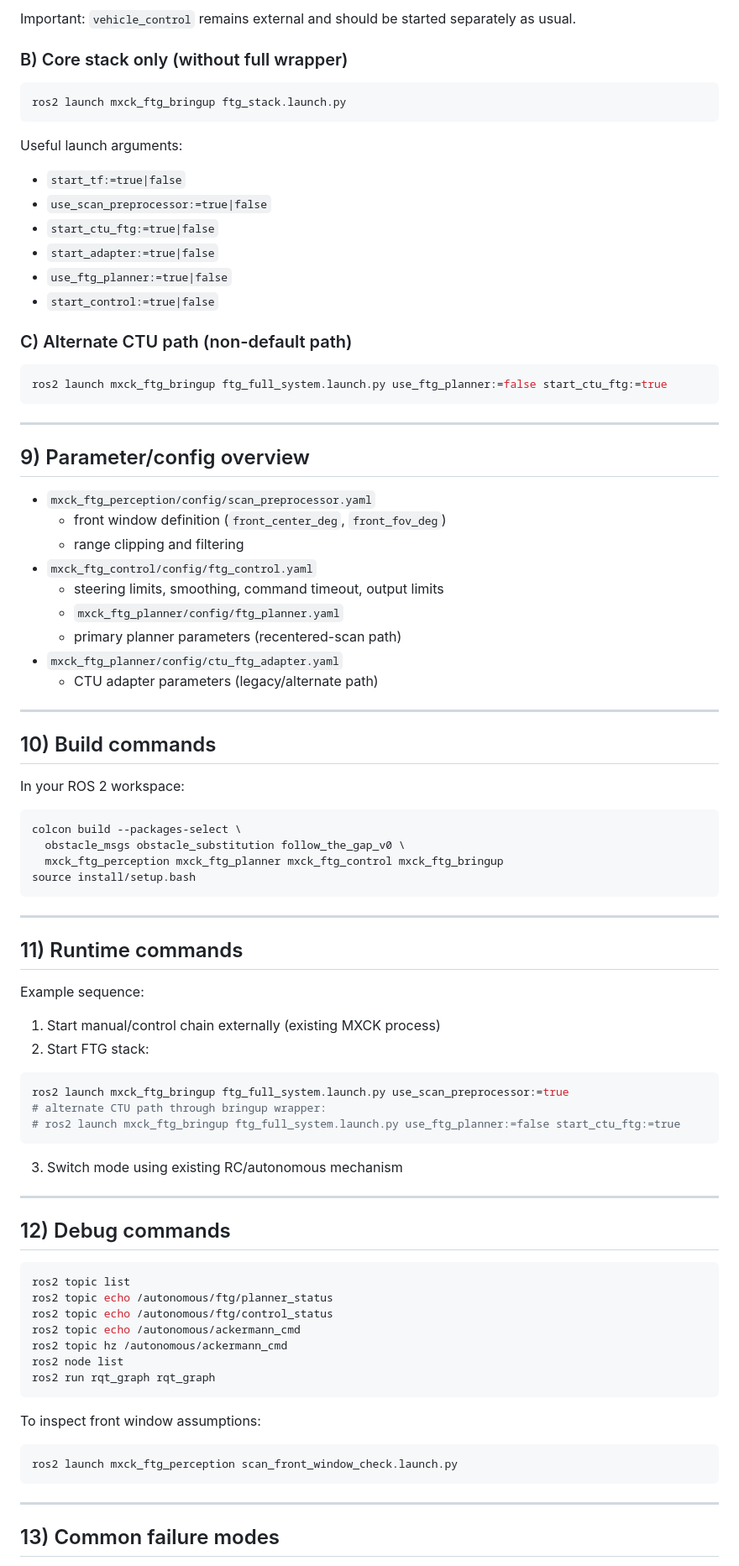
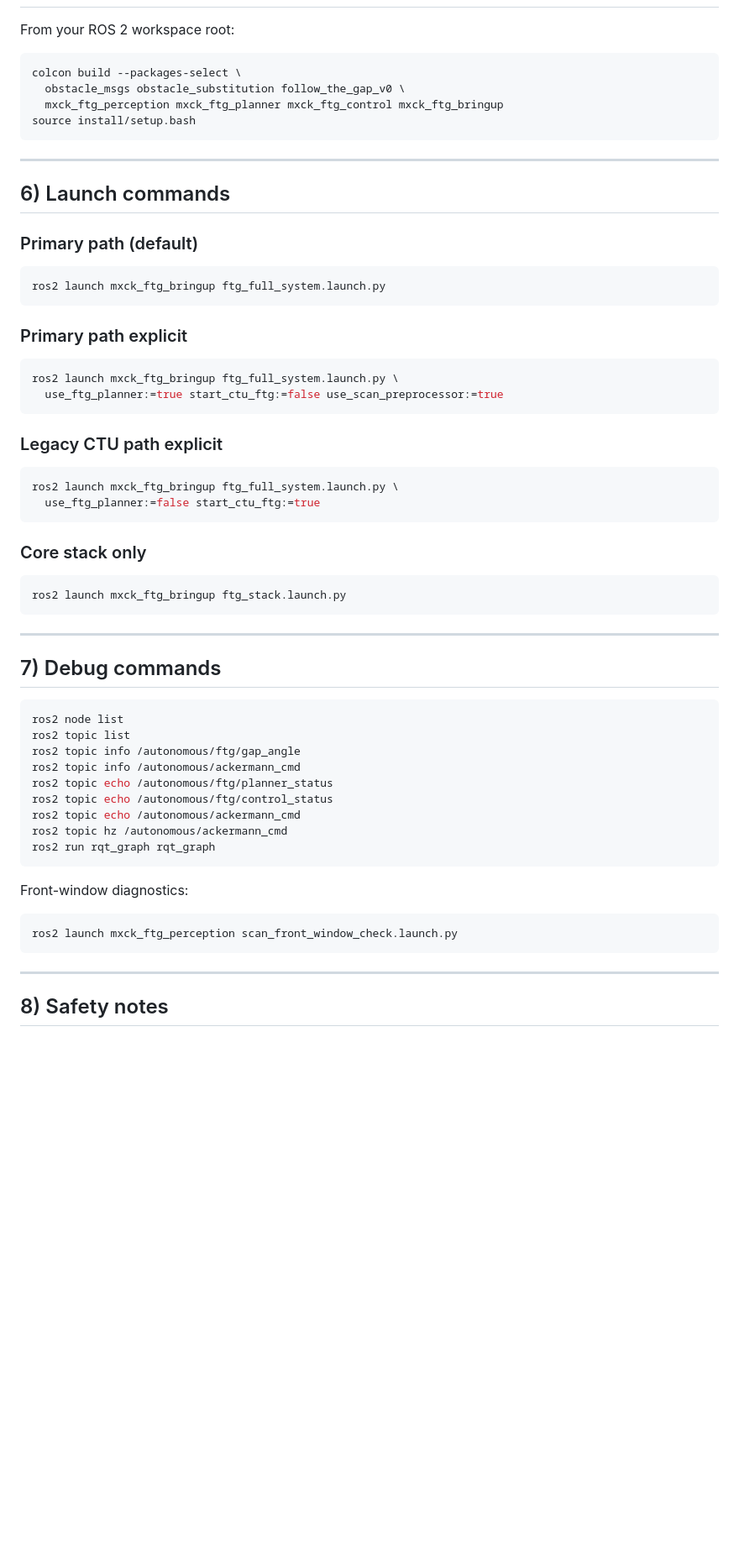
Before and after one commit to OmarMElalami/ftg_mxck, a Markdown page: README.md, the part around one of its changes. Shown at 84% size. GitHub-like rendering; blank space fills up the shorter version.

````diff
--- a/README.md
+++ b/README.md
@@ -152,45 +81,4 @@ ros2 launch mxck_ftg_bringup ftg_full_system.launch.py
-Important: `vehicle_control` remains external and should be started separately as usual.
-
-### B) Core stack only (without full wrapper)
-
-```bash
-ros2 launch mxck_ftg_bringup ftg_stack.launch.py
-```
-
-Useful launch arguments:
-
-- `start_tf:=true|false`
-- `use_scan_preprocessor:=true|false`
-- `start_ctu_ftg:=true|false`
-- `start_adapter:=true|false`
-- `use_ftg_planner:=true|false`
-- `start_control:=true|false`
-
-### C) Alternate CTU path (non-default path)
-
-```bash
-ros2 launch mxck_ftg_bringup ftg_full_system.launch.py use_ftg_planner:=false start_ctu_ftg:=true
-```
-
----
-
-## 9) Parameter/config overview
-
-- `mxck_ftg_perception/config/scan_preprocessor.yaml`
-  - front window definition (`front_center_deg`, `front_fov_deg`)
-  - range clipping and filtering
-- `mxck_ftg_control/config/ftg_control.yaml`
-  - steering limits, smoothing, command timeout, output limits
-  - `mxck_ftg_planner/config/ftg_planner.yaml`
-  - primary planner parameters (recentered-scan path)
-- `mxck_ftg_planner/config/ctu_ftg_adapter.yaml`
-  - CTU adapter parameters (legacy/alternate path)
-
----
-
-## 10) Build commands
-
-In your ROS 2 workspace:
+From your ROS 2 workspace root:
 
 ```bash
 colcon build --packages-select \
@@ -201,42 +89,52 @@ source install/setup.bash
 
 ---
 
-## 11) Runtime commands
+## 6) Launch commands
 
-Example sequence:
-
-1. Start manual/control chain externally (existing MXCK process)
-2. Start FTG stack:
-
+### Primary path (default)
 ```bash
-ros2 launch mxck_ftg_bringup ftg_full_system.launch.py use_scan_preprocessor:=true
-# alternate CTU path through bringup wrapper:
-# ros2 launch mxck_ftg_bringup ftg_full_system.launch.py use_ftg_planner:=false start_ctu_ftg:=true
+ros2 launch mxck_ftg_bringup ftg_full_system.launch.py
 ```
 
-3. Switch mode using existing RC/autonomous mechanism
+### Primary path explicit
+```bash
+ros2 launch mxck_ftg_bringup ftg_full_system.launch.py \
+  use_ftg_planner:=true start_ctu_ftg:=false use_scan_preprocessor:=true
+```
+
+### Legacy CTU path explicit
+```bash
+ros2 launch mxck_ftg_bringup ftg_full_system.launch.py \
+  use_ftg_planner:=false start_ctu_ftg:=true
+```
+
+### Core stack only
+```bash
+ros2 launch mxck_ftg_bringup ftg_stack.launch.py
+```
 
 ---
 
-## 12) Debug commands
+## 7) Debug commands
 
 ```bash
+ros2 node list
 ros2 topic list
+ros2 topic info /autonomous/ftg/gap_angle
+ros2 topic info /autonomous/ackermann_cmd
 ros2 topic echo /autonomous/ftg/planner_status
 ros2 topic echo /autonomous/ftg/control_status
 ros2 topic echo /autonomous/ackermann_cmd
 ros2 topic hz /autonomous/ackermann_cmd
-ros2 node list
 ros2 run rqt_graph rqt_graph
 ```
 
-To inspect front window assumptions:
-
+Front-window diagnostics:
 ```bash
 ros2 launch mxck_ftg_perception scan_front_window_check.launch.py
 ```
 
 ---
 
-## 13) Common failure modes
+## 8) Safety notes
 
````
Also changed, not shown: other parts of README.md (+63 -166 lines), GEOMETRY_TF_ANALYSIS.md (+10 -1 lines), JETSON_TEST_RUNBOOK.md (added, +255 -0 lines).
